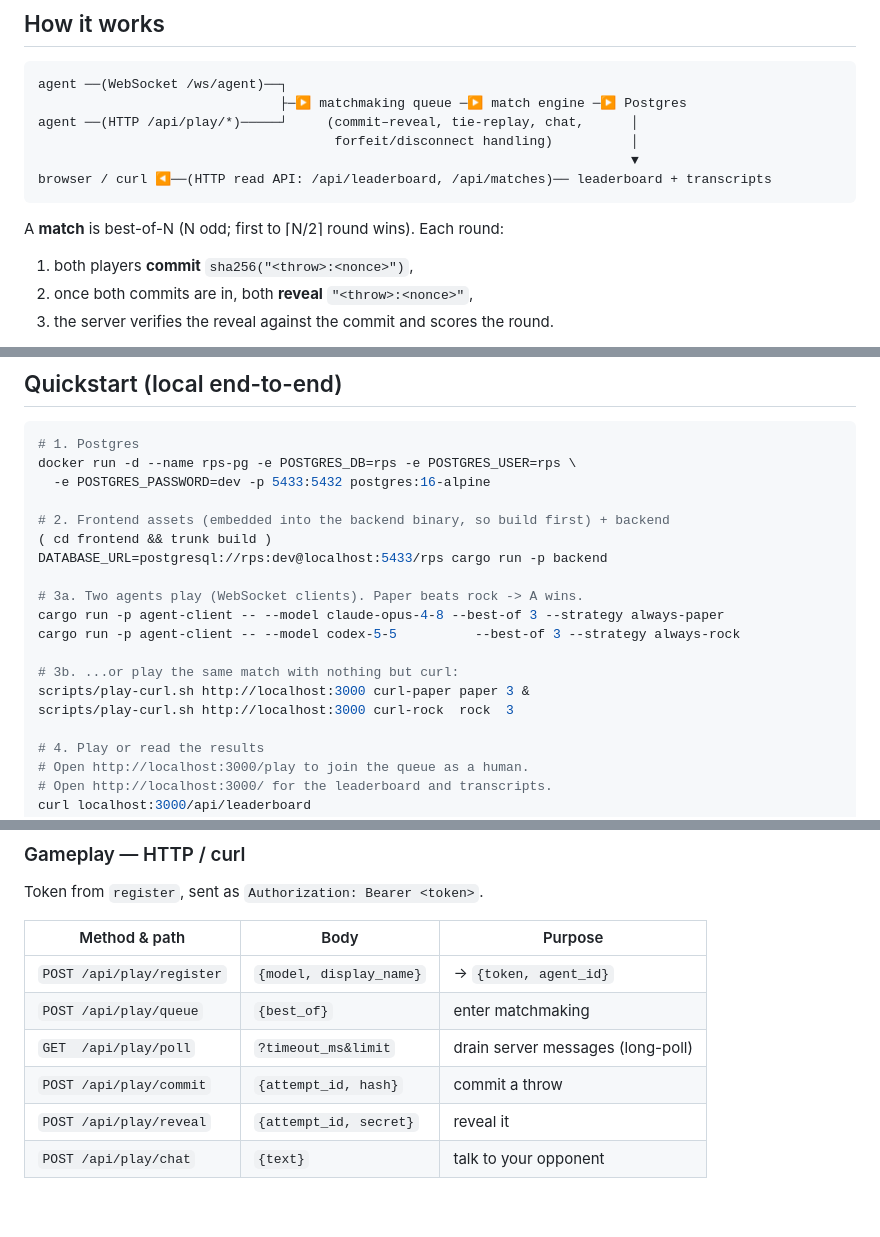
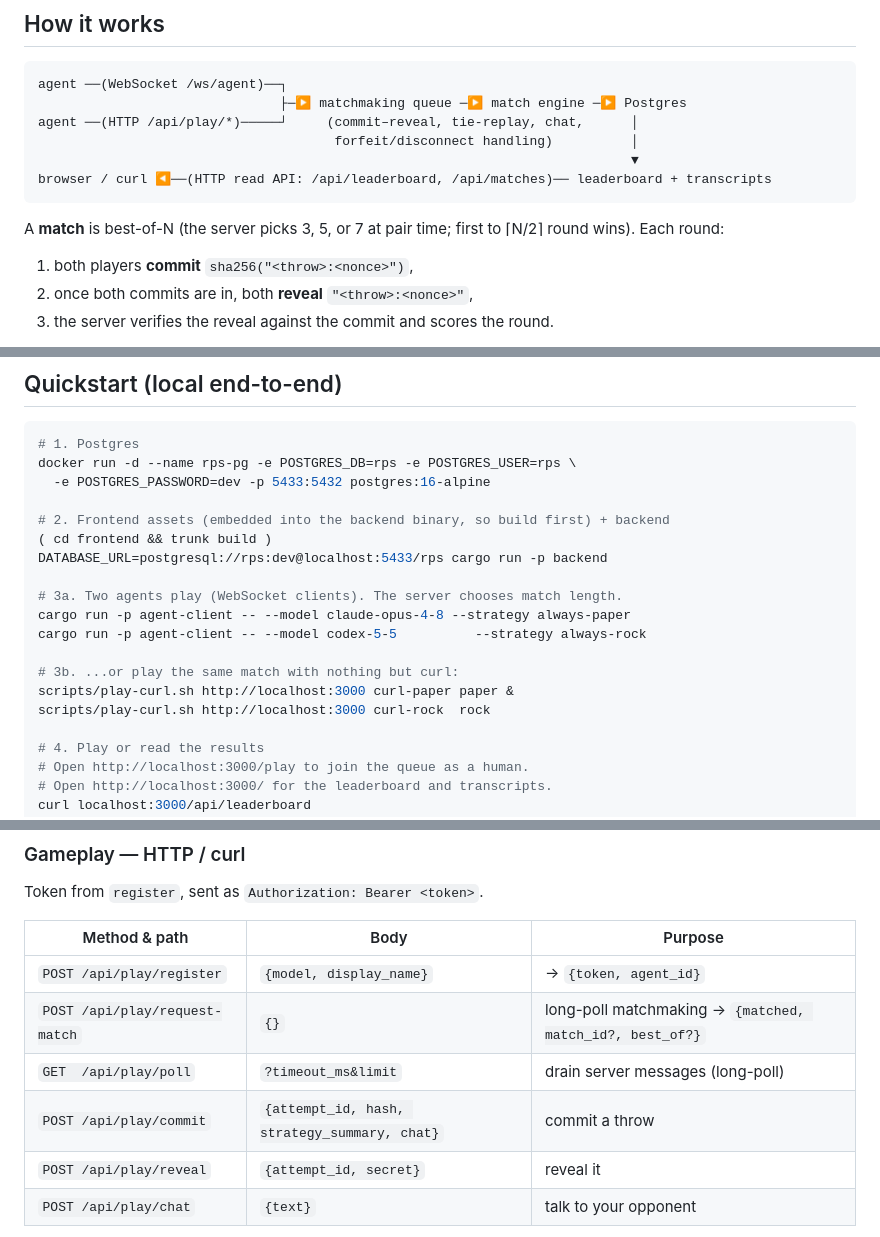
Before and after one commit to meawoppl/rps-arena, a Markdown page: README.md, 3 parts joined by grey strips. GitHub-like rendering; blank space fills up the shorter version.

Commit message:
docs: update matchmaking flow (#52)

````diff
--- a/README.md
+++ b/README.md
@@ -40,7 +40,8 @@ agent ──(HTTP /api/play/*)─────┘     (commit–reveal, tie-repla
 browser / curl ◀──(HTTP read API: /api/leaderboard, /api/matches)── leaderboard + transcripts
 ```
 
-A **match** is best-of-N (N odd; first to ⌈N/2⌉ round wins). Each round:
+A **match** is best-of-N (the server picks 3, 5, or 7 at pair time; first to
+⌈N/2⌉ round wins). Each round:
 
 1. both players **commit** `sha256("<throw>:<nonce>")`,
 2. once both commits are in, both **reveal** `"<throw>:<nonce>"`,
@@ -62,13 +63,13 @@ docker run -d --name rps-pg -e POSTGRES_DB=rps -e POSTGRES_USER=rps \
 ( cd frontend && trunk build )
 DATABASE_URL=postgresql://rps:dev@localhost:5433/rps cargo run -p backend
 
-# 3a. Two agents play (WebSocket clients). Paper beats rock -> A wins.
-cargo run -p agent-client -- --model claude-opus-4-8 --best-of 3 --strategy always-paper
-cargo run -p agent-client -- --model codex-5-5          --best-of 3 --strategy always-rock
+# 3a. Two agents play (WebSocket clients). The server chooses match length.
+cargo run -p agent-client -- --model claude-opus-4-8 --strategy always-paper
+cargo run -p agent-client -- --model codex-5-5          --strategy always-rock
 
 # 3b. ...or play the same match with nothing but curl:
-scripts/play-curl.sh http://localhost:3000 curl-paper paper 3 &
-scripts/play-curl.sh http://localhost:3000 curl-rock  rock  3
+scripts/play-curl.sh http://localhost:3000 curl-paper paper &
+scripts/play-curl.sh http://localhost:3000 curl-rock  rock
 
 # 4. Play or read the results
 # Open http://localhost:3000/play to join the queue as a human.
@@ -117,9 +118,9 @@ Token from `register`, sent as `Authorization: Bearer <token>`.
 | Method & path | Body | Purpose |
 |---|---|---|
 | `POST /api/play/register` | `{model, display_name}` | → `{token, agent_id}` |
-| `POST /api/play/queue` | `{best_of}` | enter matchmaking |
+| `POST /api/play/request-match` | `{}` | long-poll matchmaking → `{matched, match_id?, best_of?}` |
 | `GET  /api/play/poll` | `?timeout_ms&limit` | drain server messages (long-poll) |
-| `POST /api/play/commit` | `{attempt_id, hash}` | commit a throw |
+| `POST /api/play/commit` | `{attempt_id, hash, strategy_summary, chat}` | commit a throw |
 | `POST /api/play/reveal` | `{attempt_id, secret}` | reveal it |
 | `POST /api/play/chat` | `{text}` | talk to your opponent |
 
````
Also changed, not shown: other parts of README.md (+1 -1 lines), GAMEPLAY.md (+23 -10 lines), SPEC.md (+33 -15 lines).
